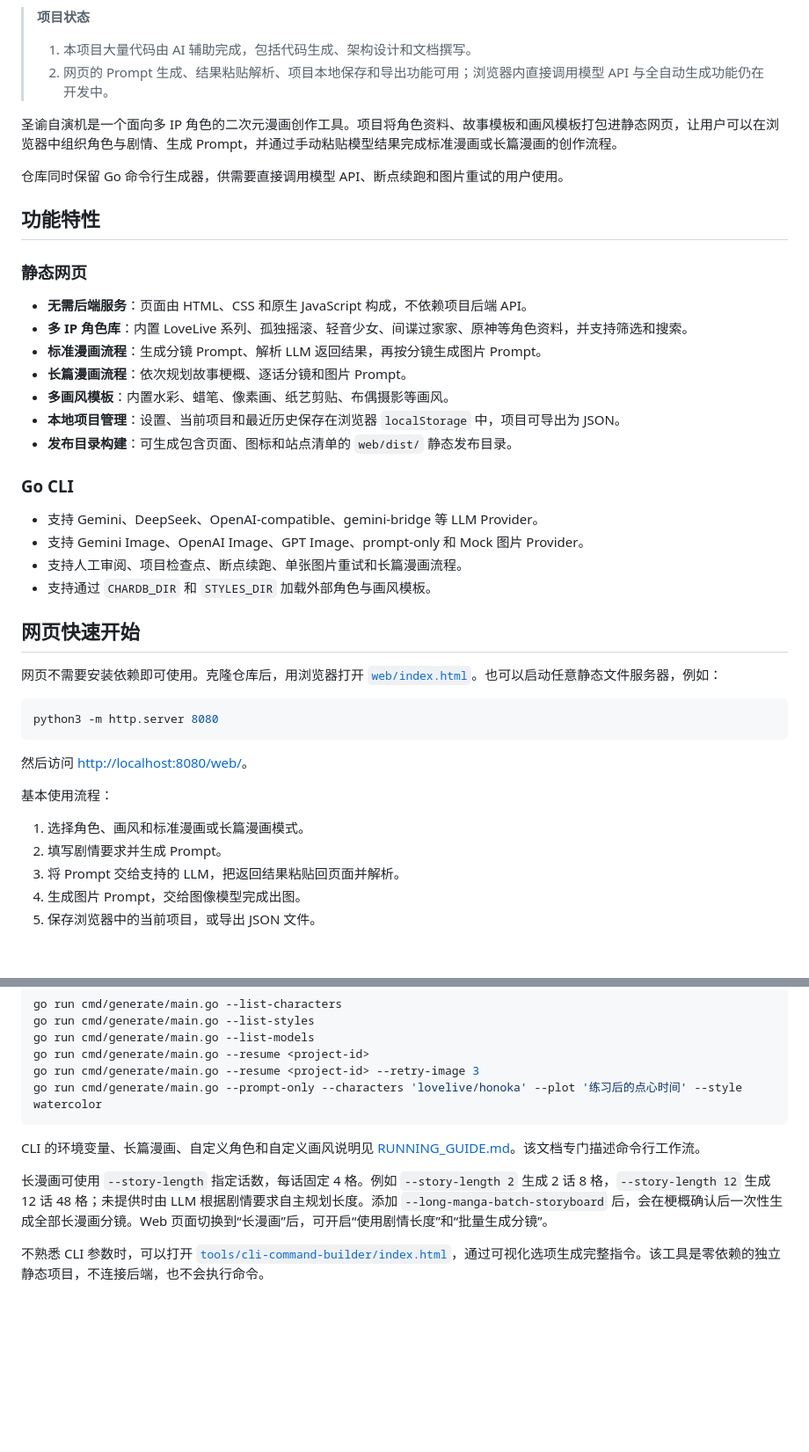
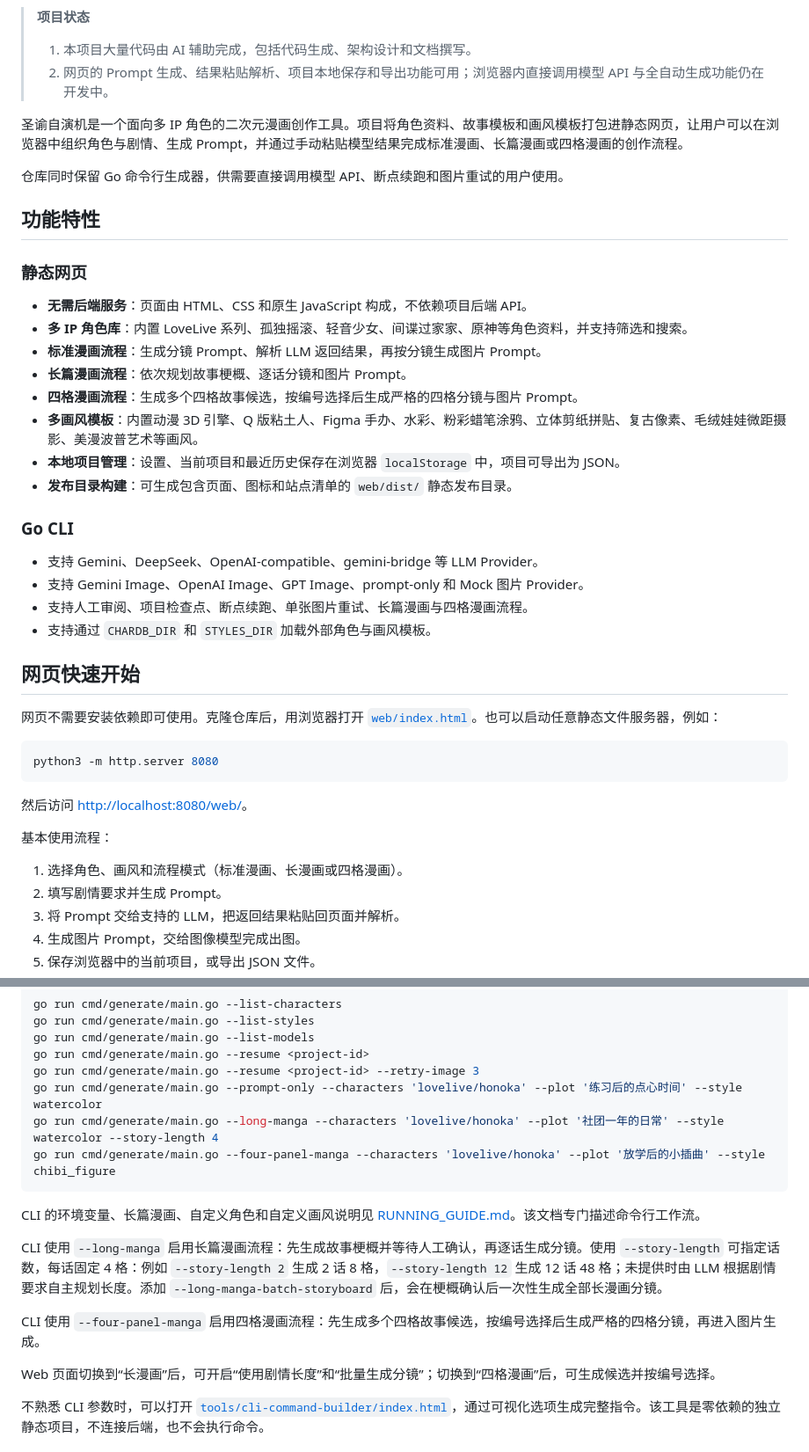
Before and after one commit to aimerneige/muse-oracle-engine, a Markdown page: README.md, 2 parts joined by grey strips. Shown at 88% size. GitHub-like rendering; blank space fills up the shorter version.

Commit message:
docs: add manhours badge and document four-panel manga flow

````diff
--- a/README.md
+++ b/README.md
@@ -5,7 +7,7 @@
 > 1. 本项目大量代码由 AI 辅助完成，包括代码生成、架构设计和文档撰写。
 > 2. 网页的 Prompt 生成、结果粘贴解析、项目本地保存和导出功能可用；浏览器内直接调用模型 API 与全自动生成功能仍在开发中。
 
-圣谕自演机是一个面向多 IP 角色的二次元漫画创作工具。项目将角色资料、故事模板和画风模板打包进静态网页，让用户可以在浏览器中组织角色与剧情、生成 Prompt，并通过手动粘贴模型结果完成标准漫画或长篇漫画的创作流程。
+圣谕自演机是一个面向多 IP 角色的二次元漫画创作工具。项目将角色资料、故事模板和画风模板打包进静态网页，让用户可以在浏览器中组织角色与剧情、生成 Prompt，并通过手动粘贴模型结果完成标准漫画、长篇漫画或四格漫画的创作流程。
 
 仓库同时保留 Go 命令行生成器，供需要直接调用模型 API、断点续跑和图片重试的用户使用。
 
@@ -17,7 +19,8 @@
 - **多 IP 角色库**：内置 LoveLive 系列、孤独摇滚、轻音少女、间谍过家家、原神等角色资料，并支持筛选和搜索。
 - **标准漫画流程**：生成分镜 Prompt、解析 LLM 返回结果，再按分镜生成图片 Prompt。
 - **长篇漫画流程**：依次规划故事梗概、逐话分镜和图片 Prompt。
-- **多画风模板**：内置水彩、蜡笔、像素画、纸艺剪贴、布偶摄影等画风。
+- **四格漫画流程**：生成多个四格故事候选，按编号选择后生成严格的四格分镜与图片 Prompt。
+- **多画风模板**：内置动漫 3D 引擎、Q 版粘土人、Figma 手办、水彩、粉彩蜡笔涂鸦、立体剪纸拼贴、复古像素、毛绒娃娃微距摄影、美漫波普艺术等画风。
 - **本地项目管理**：设置、当前项目和最近历史保存在浏览器 `localStorage` 中，项目可导出为 JSON。
 - **发布目录构建**：可生成包含页面、图标和站点清单的 `web/dist/` 静态发布目录。
 
@@ -25,7 +28,7 @@
 
 - 支持 Gemini、DeepSeek、OpenAI-compatible、gemini-bridge 等 LLM Provider。
 - 支持 Gemini Image、OpenAI Image、GPT Image、prompt-only 和 Mock 图片 Provider。
-- 支持人工审阅、项目检查点、断点续跑、单张图片重试和长篇漫画流程。
+- 支持人工审阅、项目检查点、断点续跑、单张图片重试、长篇漫画与四格漫画流程。
 - 支持通过 `CHARDB_DIR` 和 `STYLES_DIR` 加载外部角色与画风模板。
 
 ## 网页快速开始
@@ -40,7 +43,7 @@ python3 -m http.server 8080
 
 基本使用流程：
 
-1. 选择角色、画风和标准漫画或长篇漫画模式。
+1. 选择角色、画风和流程模式（标准漫画、长漫画或四格漫画）。
 2. 填写剧情要求并生成 Prompt。
 3. 将 Prompt 交给支持的 LLM，把返回结果粘贴回页面并解析。
 4. 生成图片 Prompt，交给图像模型完成出图。
@@ -118,11 +121,17 @@ go run cmd/generate/main.go --list-models
 go run cmd/generate/main.go --resume <project-id>
 go run cmd/generate/main.go --resume <project-id> --retry-image 3
 go run cmd/generate/main.go --prompt-only --characters 'lovelive/honoka' --plot '练习后的点心时间' --style watercolor
+go run cmd/generate/main.go --long-manga --characters 'lovelive/honoka' --plot '社团一年的日常' --style watercolor --story-length 4
+go run cmd/generate/main.go --four-panel-manga --characters 'lovelive/honoka' --plot '放学后的小插曲' --style chibi_figure
 ```
 
 CLI 的环境变量、长篇漫画、自定义角色和自定义画风说明见 [RUNNING_GUIDE.md](./RUNNING_GUIDE.md)。该文档专门描述命令行工作流。
 
-长漫画可使用 `--story-length` 指定话数，每话固定 4 格。例如 `--story-length 2` 生成 2 话 8 格，`--story-length 12` 生成 12 话 48 格；未提供时由 LLM 根据剧情要求自主规划长度。添加 `--long-manga-batch-storyboard` 后，会在梗概确认后一次性生成全部长漫画分镜。Web 页面切换到“长漫画”后，可开启“使用剧情长度”和“批量生成分镜”。
+CLI 使用 `--long-manga` 启用长篇漫画流程：先生成故事梗概并等待人工确认，再逐话生成分镜。使用 `--story-length` 可指定话数，每话固定 4 格：例如 `--story-length 2` 生成 2 话 8 格，`--story-length 12` 生成 12 话 48 格；未提供时由 LLM 根据剧情要求自主规划长度。添加 `--long-manga-batch-storyboard` 后，会在梗概确认后一次性生成全部长漫画分镜。
+
+CLI 使用 `--four-panel-manga` 启用四格漫画流程：先生成多个四格故事候选，按编号选择后生成严格的四格分镜，再进入图片生成。
+
+Web 页面切换到“长漫画”后，可开启“使用剧情长度”和“批量生成分镜”；切换到“四格漫画”后，可生成候选并按编号选择。
 
 不熟悉 CLI 参数时，可以打开 [`tools/cli-command-builder/index.html`](./tools/cli-command-builder/index.html)，通过可视化选项生成完整指令。该工具是零依赖的独立静态项目，不连接后端，也不会执行命令。
 
````
Also changed, not shown: other parts of README.md (+2 -0 lines).
